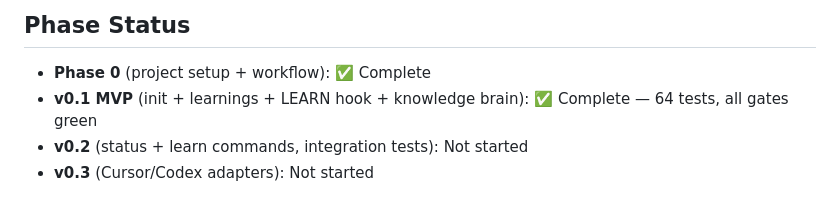
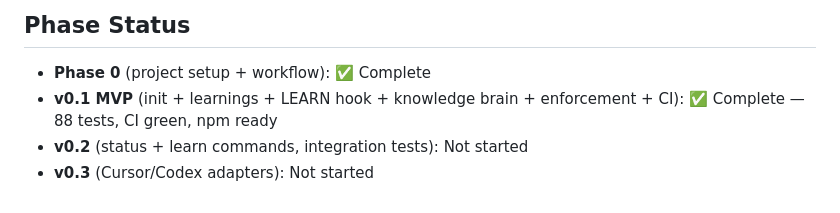
Before and after one commit to PDgit12/knit, a Markdown page: CLAUDE.md, the part around the change. GitHub-like rendering.

```diff
--- a/CLAUDE.md
+++ b/CLAUDE.md
@@ -293,6 +293,6 @@ Built with TypeScript, compiled via tsup, tested with Vitest. The Engram Orchest
 
 ## Phase Status
 - **Phase 0** (project setup + workflow): ✅ Complete
-- **v0.1 MVP** (init + learnings + LEARN hook + knowledge brain): ✅ Complete — 64 tests, all gates green
+- **v0.1 MVP** (init + learnings + LEARN hook + knowledge brain + enforcement + CI): ✅ Complete — 88 tests, CI green, npm ready
 - **v0.2** (status + learn commands, integration tests): Not started
 - **v0.3** (Cursor/Codex adapters): Not started
```
Also changed, not shown: .claude/learnings/engram.md (+14 -0 lines).
